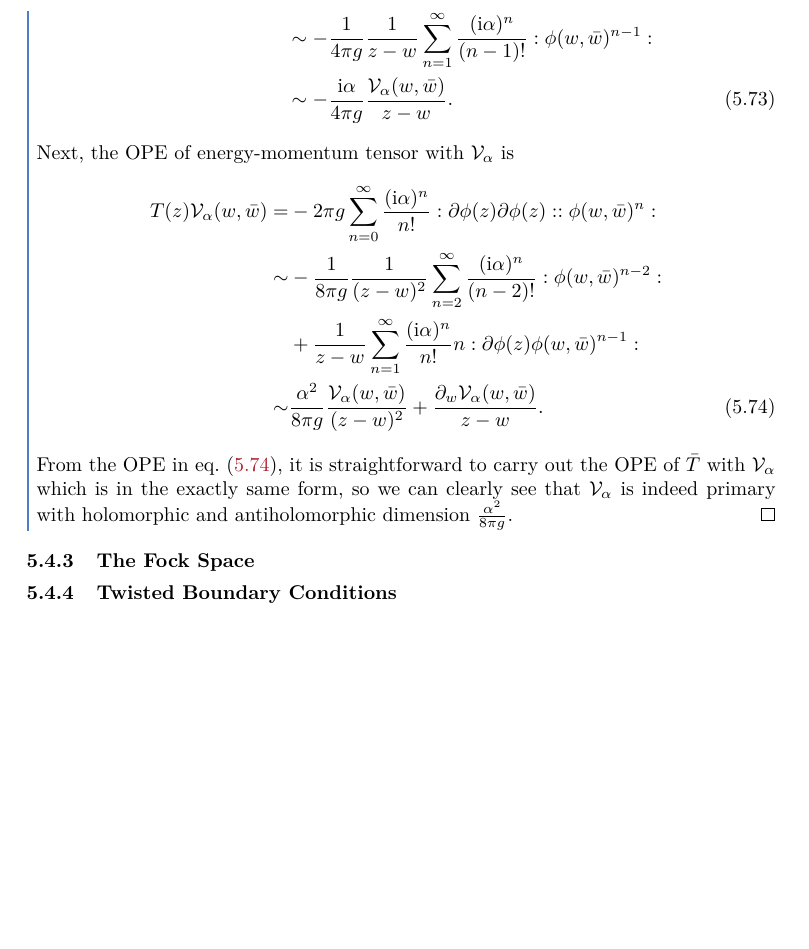
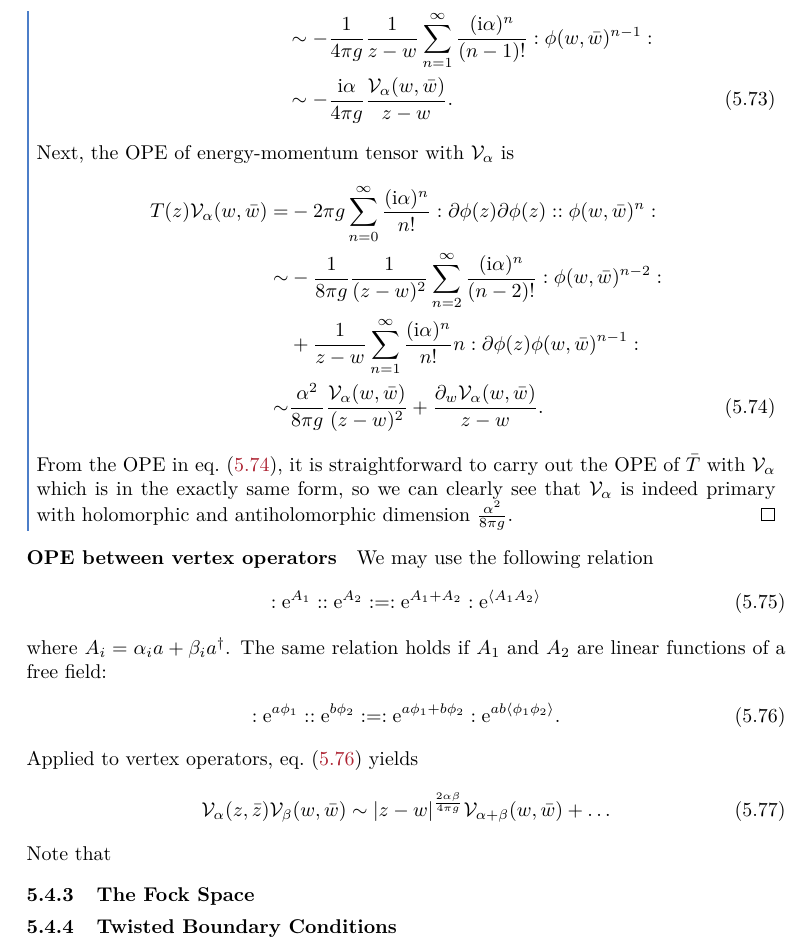
Before and after one commit to Zhou-Shangjie/Conformal-Field-Theory, a LaTeX document (Conformal-Field-Theory.tex): part of page 51 of 57, cut so that both start at the same text, the shorter picture padded with empty space. Compiled offline with pdfLaTeX.

Commit message:
2023/1/10 midnight

```diff
--- a/Conformal-Field-Theory.tex
+++ b/Conformal-Field-Theory.tex
@@ -2166,12 +2166,25 @@ The normal ordering has the following meaning, in terms of the operators appeari
     \end{align}
     From the OPE in \cref{eq:operator_formalism:boson:vertex_operator:OPE_V_T}, it is straightforward to carry out the OPE of $\bar{T}$ with $\mathcal{V}_\alpha$ which is in the exactly same form, so we can clearly see that $\mathcal{V}_\alpha$ is indeed primary with holomorphic and antiholomorphic dimension $\frac{\alpha^2}{8\pi g}$.
 \end{proof}
+\paragraph{OPE between vertex operators}
+We may use the following relation
+\begin{align}
+    :\me^{A_1}::\me^{A_2}:=:\me^{A_1+A_2}:\me^{\expval{A_1 A_2}}
+\end{align}
+where $A_i=\alpha_i a+\beta_i a^\dagger$.
+The same relation holds if $A_1$ and $A_2$ are linear functions of a free field:
+\begin{align}\label{eq:operator_formalism:boson:vertex_operator:linear_comb}
+    :\me^{a\phi_1}::\me^{b\phi_2}:=:\me^{a\phi_1+b\phi_2}:\me^{ab\expval{\phi_1 \phi_2}}.
+\end{align}
+Applied to vertex operators, \cref{eq:operator_formalism:boson:vertex_operator:linear_comb} yields
+\begin{align}
+    \mathcal{V}_\alpha(z,\bar{z})\mathcal{V}_\beta(w,\bar{w})\sim\abs{z-w}^{\frac{2\alpha\beta}{4\pi g}}\mathcal{V}_{\alpha+\beta}(w,\bar{w})+\dots
+\end{align}
+Note that
 \subsubsection{The Fock Space}
 \subsubsection{Twisted Boundary Conditions}
 \subsubsection{Compactified Boson}
 \subsection{The Free Fermion}
-
-
 \subsection{Conformal Families and Operator Algebra}
 \subsubsection{Descendant Fields}
 \subsubsection{Conformal Families}
```
Also changed, not shown: 1 other file.
